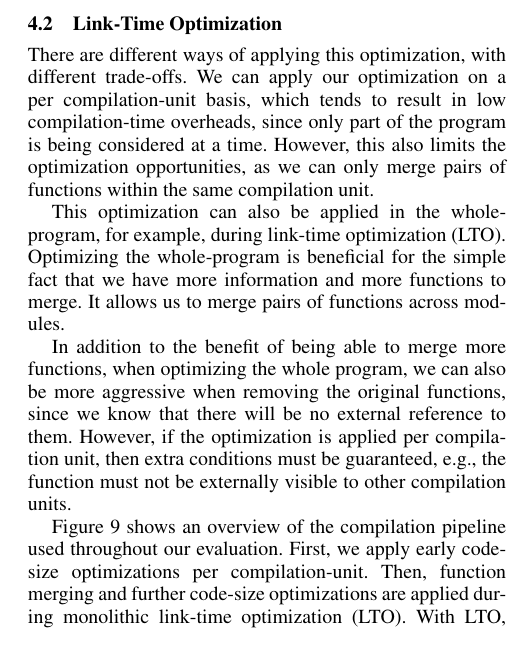
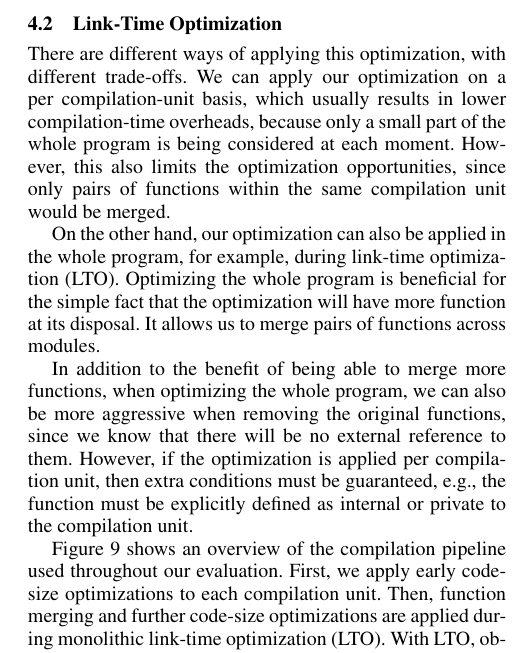
Before and after one commit to rcorcs/cgo19fmsa, a LaTeX paper (main.tex, which reads src/proposed.tex): part of one column of page 7 of 12, cut so that both start at the same text. Compiled offline with pdfLaTeX; a missing font is replaced by an installed copy or a similar font.

Commit message:
updates to LTO section

```diff
--- a/src/proposed.tex
+++ b/src/proposed.tex
@@ -663,24 +663,24 @@ making of most optimizations.
 \subsection{Link-Time Optimization}
 
 There are different ways of applying this optimization, with different trade-offs.
-We can apply our optimization on a per compilation-unit basis, which tends to
-result in low compilation-time overheads, since only part of the program is being
-considered at a time.
-However, this also limits the optimization opportunities, as we can only merge
-pairs of functions within the same compilation unit.
+We can apply our optimization on a per compilation-unit basis, which usually
+results in lower compilation-time overheads, because only a small part of the
+whole program is being considered at each moment.
+However, this also limits the optimization opportunities, since only pairs of
+functions within the same compilation unit would be merged.
 
-This optimization can also be applied in the whole-program, for example, during
-link-time optimization (LTO).
-Optimizing the whole-program is beneficial for the simple fact that we have more
-information and more functions to merge.
+On the other hand, our optimization can also be applied in the whole program,
+for example, during link-time optimization (LTO).
+Optimizing the whole program is beneficial for the simple fact that the
+optimization will have more function at its disposal.
 It allows us to merge pairs of functions across modules.
 
 In addition to the benefit of being able to merge more functions, when optimizing
 the whole program, we can also be more aggressive when removing the original functions,
 since we know that there will be no external reference to them.
 However, if the optimization is applied per compilation unit, then extra
-conditions must be guaranteed, e.g., the function must not be externally visible
-to other compilation units.
+conditions must be guaranteed, e.g., the function must be explicitly defined
+as internal or private to the compilation unit.
 
 \begin{figure}[t!]
   \centering
@@ -692,7 +692,7 @@ to other compilation units.
 
 Figure~\ref{fig:opt-pipeline} shows an overview of the compilation pipeline used
 throughout our evaluation.
-First, we apply early code-size optimizations per compilation-unit.
+First, we apply early code-size optimizations to each compilation unit.
 Then, function merging and further code-size optimizations are applied during
 monolithic link-time optimization~(LTO).
 With LTO, object file generation is delayed until all input modules are known,
```
Also changed, not shown: src/proposed.tex (2 more changed lines).
